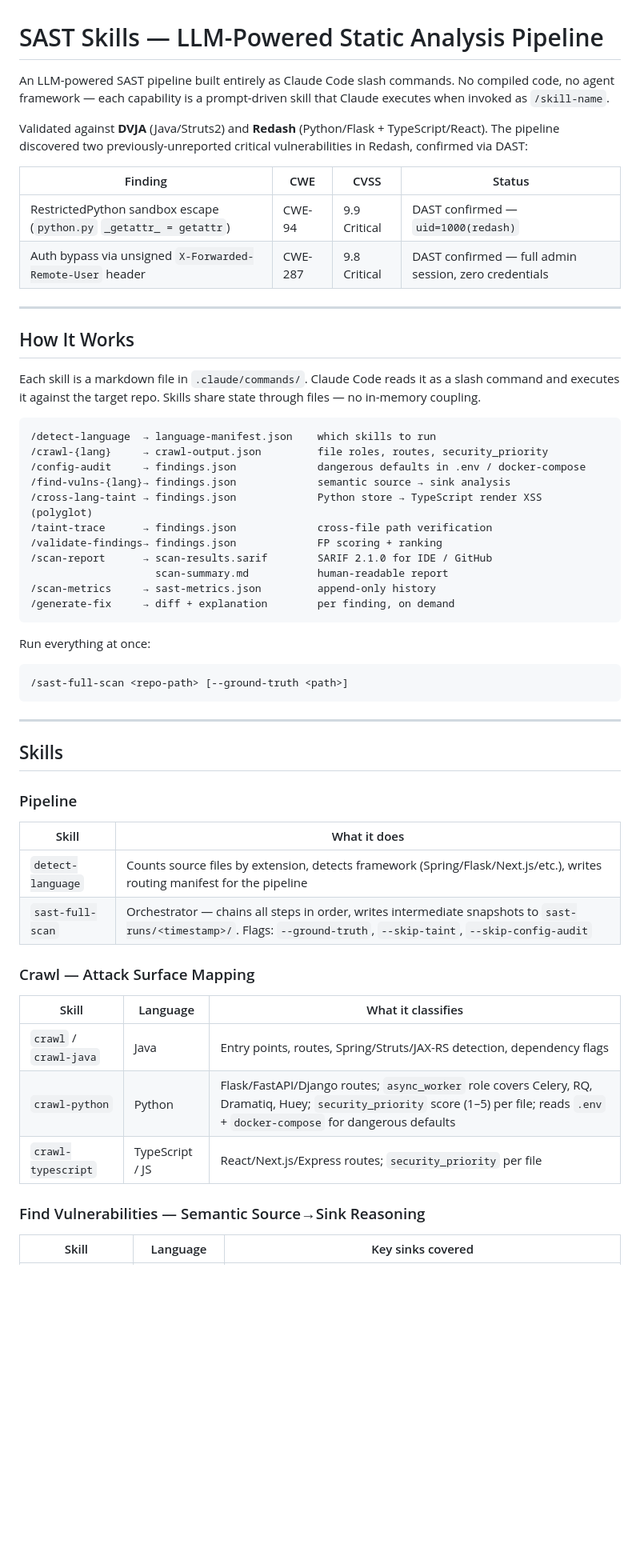
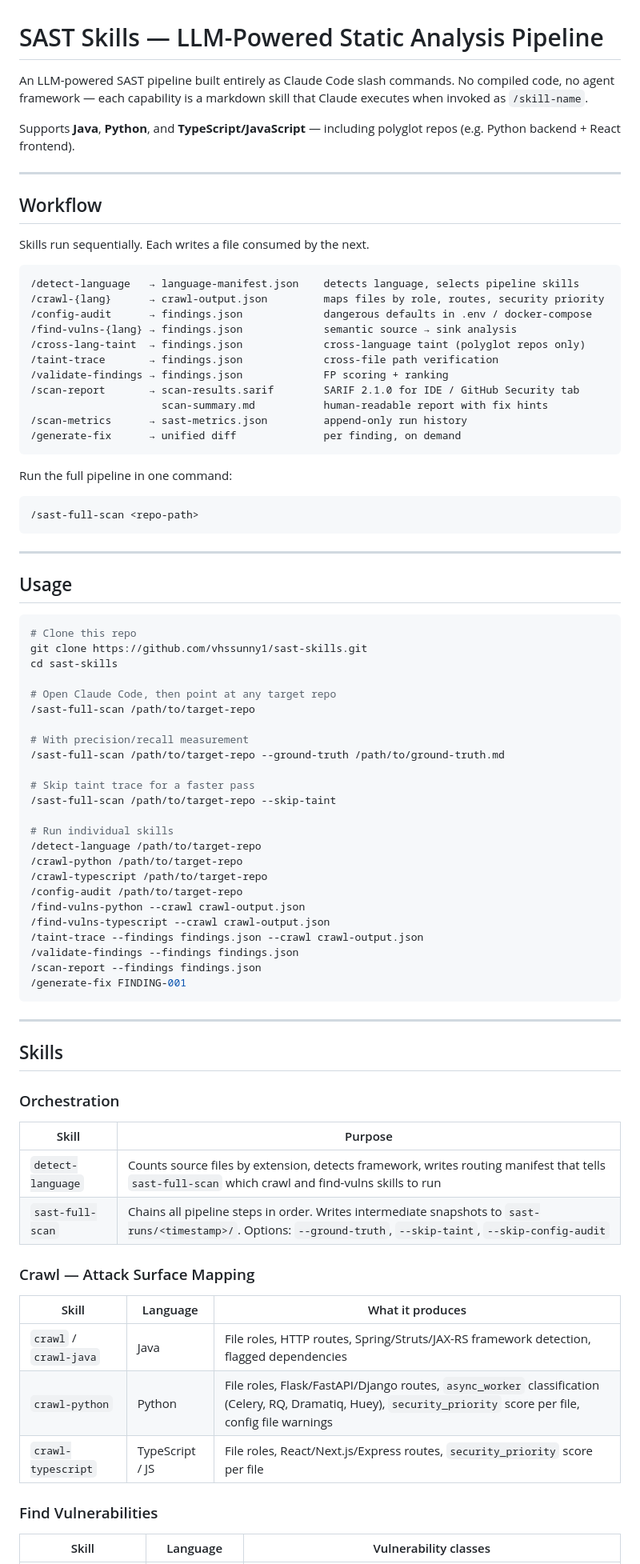
Before and after one commit to vhssunny1/sast-skills, a Markdown page: README.md, the part around one of its changes. Shown at 80% size. GitHub-like rendering; blank space fills up the shorter version.

````diff
--- a/README.md
+++ b/README.md
@@ -1,60 +1,86 @@
 # SAST Skills — LLM-Powered Static Analysis Pipeline
 
-An LLM-powered SAST pipeline built entirely as Claude Code slash commands. No compiled code, no agent framework — each capability is a prompt-driven skill that Claude executes when invoked as `/skill-name`.
+An LLM-powered SAST pipeline built entirely as Claude Code slash commands. No compiled code, no agent framework — each capability is a markdown skill that Claude executes when invoked as `/skill-name`.
 
-Validated against **DVJA** (Java/Struts2) and **Redash** (Python/Flask + TypeScript/React). The pipeline discovered two previously-unreported critical vulnerabilities in Redash, confirmed via DAST:
-
-| Finding | CWE | CVSS | Status |
-|---|---|---|---|
-| RestrictedPython sandbox escape (`python.py` `_getattr_ = getattr`) | CWE-94 | 9.9 Critical | DAST confirmed — `uid=1000(redash)` |
-| Auth bypass via unsigned `X-Forwarded-Remote-User` header | CWE-287 | 9.8 Critical | DAST confirmed — full admin session, zero credentials |
+Supports **Java**, **Python**, and **TypeScript/JavaScript** — including polyglot repos (e.g. Python backend + React frontend).
 
 ---
 
-## How It Works
+## Workflow
 
-Each skill is a markdown file in `.claude/commands/`. Claude Code reads it as a slash command and executes it against the target repo. Skills share state through files — no in-memory coupling.
+Skills run sequentially. Each writes a file consumed by the next.
 
 ```
-/detect-language  → language-manifest.json    which skills to run
-/crawl-{lang}     → crawl-output.json         file roles, routes, security_priority
-/config-audit     → findings.json             dangerous defaults in .env / docker-compose
-/find-vulns-{lang}→ findings.json             semantic source → sink analysis
-/cross-lang-taint → findings.json             Python store → TypeScript render XSS (polyglot)
-/taint-trace      → findings.json             cross-file path verification
-/validate-findings→ findings.json             FP scoring + ranking
-/scan-report      → scan-results.sarif        SARIF 2.1.0 for IDE / GitHub
-                    scan-summary.md           human-readable report
-/scan-metrics     → sast-metrics.json         append-only history
-/generate-fix     → diff + explanation        per finding, on demand
+/detect-language   → language-manifest.json    detects language, selects pipeline skills
+/crawl-{lang}      → crawl-output.json         maps files by role, routes, security priority
+/config-audit      → findings.json             dangerous defaults in .env / docker-compose
+/find-vulns-{lang} → findings.json             semantic source → sink analysis
+/cross-lang-taint  → findings.json             cross-language taint (polyglot repos only)
+/taint-trace       → findings.json             cross-file path verification
+/validate-findings → findings.json             FP scoring + ranking
+/scan-report       → scan-results.sarif        SARIF 2.1.0 for IDE / GitHub Security tab
+                     scan-summary.md           human-readable report with fix hints
+/scan-metrics      → sast-metrics.json         append-only run history
+/generate-fix      → unified diff              per finding, on demand
 ```
 
-Run everything at once:
+Run the full pipeline in one command:
 
 ```
-/sast-full-scan <repo-path> [--ground-truth <path>]
+/sast-full-scan <repo-path>
+```
+
+---
+
+## Usage
+
+```bash
+# Clone this repo
+git clone https://github.com/vhssunny1/sast-skills.git
+cd sast-skills
+
+# Open Claude Code, then point at any target repo
+/sast-full-scan /path/to/target-repo
+
+# With precision/recall measurement
+/sast-full-scan /path/to/target-repo --ground-truth /path/to/ground-truth.md
+
+# Skip taint trace for a faster pass
+/sast-full-scan /path/to/target-repo --skip-taint
+
+# Run individual skills
+/detect-language /path/to/target-repo
+/crawl-python /path/to/target-repo
+/crawl-typescript /path/to/target-repo
+/config-audit /path/to/target-repo
+/find-vulns-python --crawl crawl-output.json
+/find-vulns-typescript --crawl crawl-output.json
+/taint-trace --findings findings.json --crawl crawl-output.json
+/validate-findings --findings findings.json
+/scan-report --findings findings.json
+/generate-fix FINDING-001
 ```
 
 ---
 
 ## Skills
 
-### Pipeline
+### Orchestration
 
-| Skill | What it does |
+| Skill | Purpose |
 |---|---|
-| `detect-language` | Counts source files by extension, detects framework (Spring/Flask/Next.js/etc.), writes routing manifest for the pipeline |
-| `sast-full-scan` | Orchestrator — chains all steps in order, writes intermediate snapshots to `sast-runs/<timestamp>/`. Flags: `--ground-truth`, `--skip-taint`, `--skip-config-audit` |
+| `detect-language` | Counts source files by extension, detects framework, writes routing manifest that tells `sast-full-scan` which crawl and find-vulns skills to run |
+| `sast-full-scan` | Chains all pipeline steps in order. Writes intermediate snapshots to `sast-runs/<timestamp>/`. Options: `--ground-truth`, `--skip-taint`, `--skip-config-audit` |
 
 ### Crawl — Attack Surface Mapping
 
-| Skill | Language | What it classifies |
+| Skill | Language | What it produces |
 |---|---|---|
-| `crawl` / `crawl-java` | Java | Entry points, routes, Spring/Struts/JAX-RS detection, dependency flags |
-| `crawl-python` | Python | Flask/FastAPI/Django routes; `async_worker` role covers Celery, RQ, Dramatiq, Huey; `security_priority` score (1–5) per file; reads `.env` + `docker-compose` for dangerous defaults |
-| `crawl-typescript` | TypeScript / JS | React/Next.js/Express routes; `security_priority` per file |
+| `crawl` / `crawl-java` | Java | File roles, HTTP routes, Spring/Struts/JAX-RS framework detection, flagged dependencies |
+| `crawl-python` | Python | File roles, Flask/FastAPI/Django routes, `async_worker` classification (Celery, RQ, Dramatiq, Huey), `security_priority` score per file, config file warnings |
+| `crawl-typescript` | TypeScript / JS | File roles, React/Next.js/Express routes, `security_priority` score per file |
 
-### Find Vulnerabilities — Semantic Source→Sink Reasoning
+### Find Vulnerabilities
 
-| Skill | Language | Key sinks covered |
+| Skill | Language | Vulnerability classes |
 |---|---|---|
````
Also changed, not shown: other parts of README.md (+27 -52 lines).
